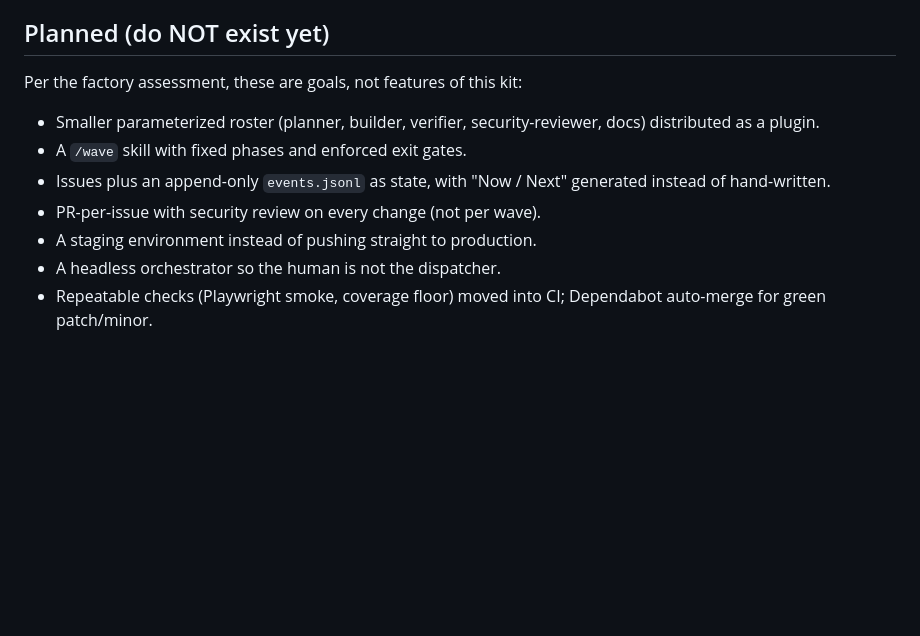
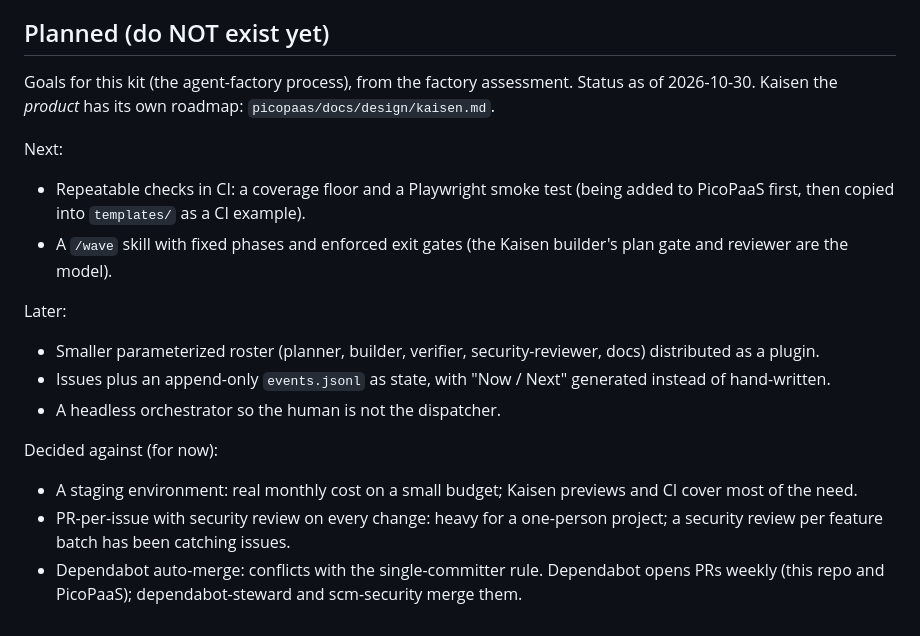
Before and after one commit to seaburr/kaisen, a Markdown page: README.md, the part around the change. GitHub-like rendering; blank space fills up the shorter version.

Commit message:
docs(readme): planned-list status 2026-10-30
Co-Authored-By: Claude Opus 5.5 <noreply@anthropic.com>

```diff
--- a/README.md
+++ b/README.md
@@ -41,11 +41,22 @@ templates/
 - The manager-driven feedback wave in process/WAVE.md (run by hand).
 
 ## Planned (do NOT exist yet)
-Per the factory assessment, these are goals, not features of this kit:
+Goals for this kit (the agent-factory process), from the factory assessment. Status as of 2026-10-30. Kaisen the
+*product* has its own roadmap: `picopaas/docs/design/kaisen.md`.
+
+Next:
+- Repeatable checks in CI: a coverage floor and a Playwright smoke test (being added to PicoPaaS first, then copied
+  into `templates/` as a CI example).
+- A `/wave` skill with fixed phases and enforced exit gates (the Kaisen builder's plan gate and reviewer are the model).
+
+Later:
 - Smaller parameterized roster (planner, builder, verifier, security-reviewer, docs) distributed as a plugin.
-- A `/wave` skill with fixed phases and enforced exit gates.
 - Issues plus an append-only `events.jsonl` as state, with "Now / Next" generated instead of hand-written.
-- PR-per-issue with security review on every change (not per wave).
-- A staging environment instead of pushing straight to production.
 - A headless orchestrator so the human is not the dispatcher.
-- Repeatable checks (Playwright smoke, coverage floor) moved into CI; Dependabot auto-merge for green patch/minor.
+
+Decided against (for now):
+- A staging environment: real monthly cost on a small budget; Kaisen previews and CI cover most of the need.
+- PR-per-issue with security review on every change: heavy for a one-person project; a security review per
+  feature batch has been catching issues.
+- Dependabot auto-merge: conflicts with the single-committer rule. Dependabot opens PRs weekly (this repo and
+  PicoPaaS); dependabot-steward and scm-security merge them.
```
